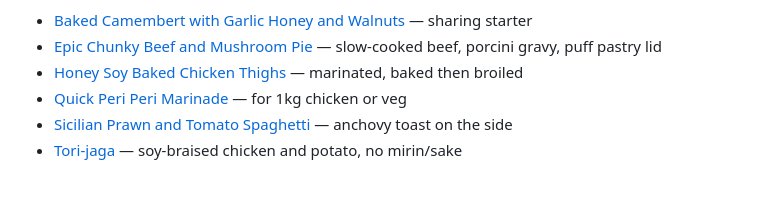
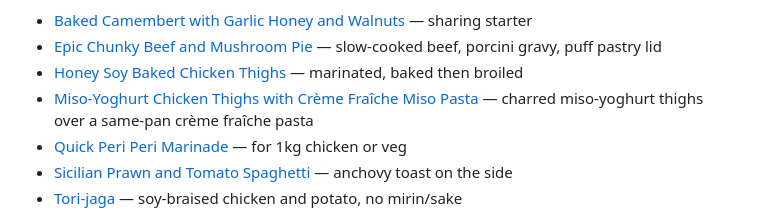
Before and after one commit to kenkoshaw/recipes, a Markdown page: README.md, the part around the change. Rendered like a GitHub page; blank space fills up the shorter version.

Commit message:
Add miso-yoghurt chicken thighs with crème fraîche miso pasta

```diff
--- a/README.md
+++ b/README.md
@@ -137,6 +137,7 @@ Optional one-line intro: what this is, key trade-off, link to a variant.
 - [Baked Camembert with Garlic Honey and Walnuts](dinner/baked-camembert-with-garlic-honey-and-walnuts.md) — sharing starter
 - [Epic Chunky Beef and Mushroom Pie](dinner/epic-chunky-beef-and-mushroom-pie.md) — slow-cooked beef, porcini gravy, puff pastry lid
 - [Honey Soy Baked Chicken Thighs](dinner/honey-soy-baked-chicken-thighs.md) — marinated, baked then broiled
+- [Miso-Yoghurt Chicken Thighs with Crème Fraîche Miso Pasta](dinner/miso-yoghurt-chicken-thighs-with-creme-fraiche-miso-pasta.md) — charred miso-yoghurt thighs over a same-pan crème fraîche pasta
 - [Quick Peri Peri Marinade](dinner/quick-peri-peri-marinade.md) — for 1kg chicken or veg
 - [Sicilian Prawn and Tomato Spaghetti](dinner/sicilian-prawn-and-tomato-spaghetti.md) — anchovy toast on the side
 - [Tori-jaga](dinner/tori-jaga.md) — soy-braised chicken and potato, no mirin/sake
```
Also changed, not shown: dinner/miso-yoghurt-chicken-thighs-with-creme-fraiche-miso-pasta.md (added, +116 -0 lines).
